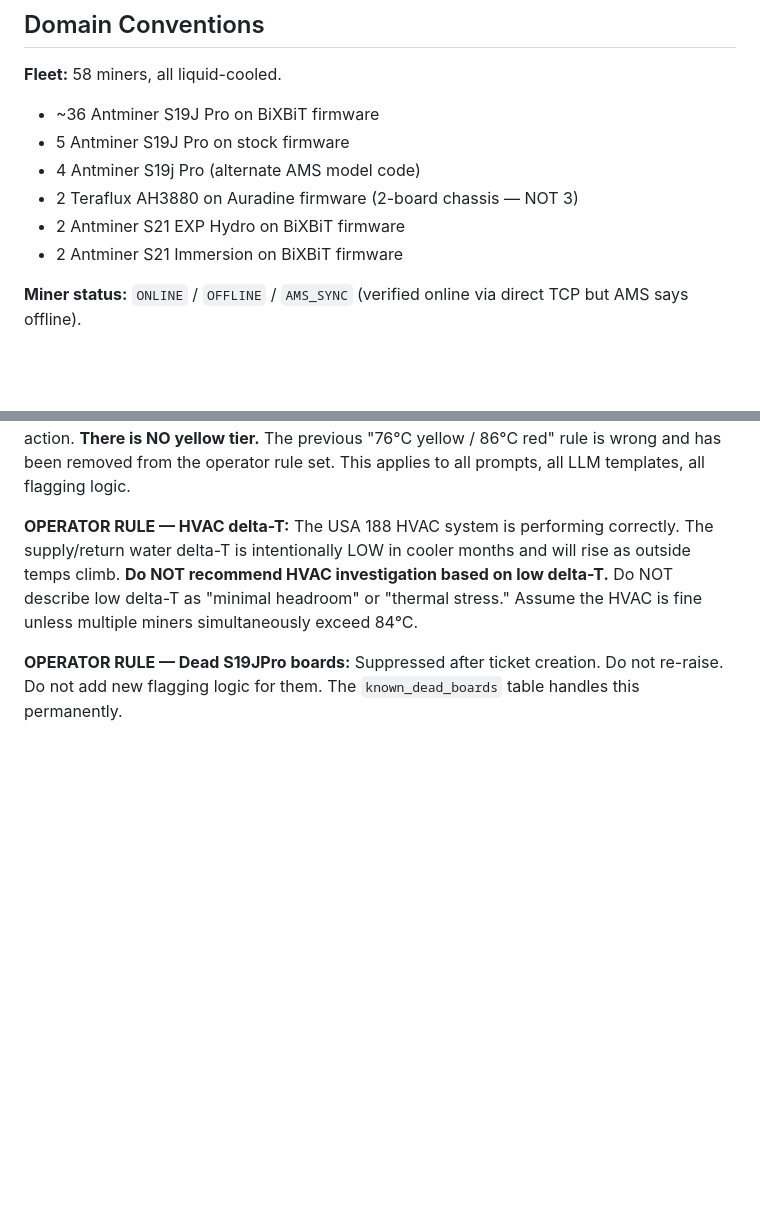
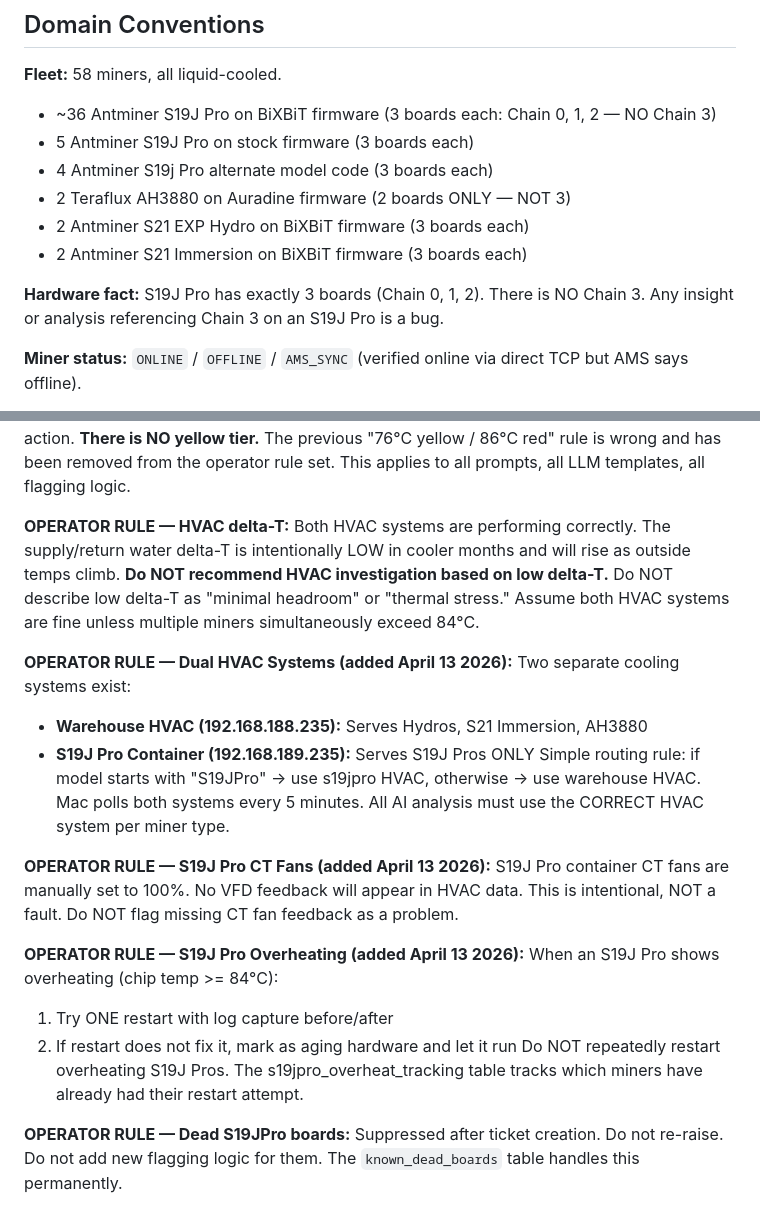
Before and after one commit to robertfiesler-spec/Mining-Guardian, a Markdown page: CLAUDE.md, 2 parts joined by grey strips. Rendered like a GitHub page; blank space fills up the shorter version.

Commit message:
docs: update CLAUDE.md with April 13 operator rules
Added new operator rules:
- Dual HVAC Systems (warehouse vs s19jpro container)
- S19J Pro CT Fans at 100% (intentional, not fault)
- S19J Pro Overheating (one restart attempt, then let run)

Updated fleet section:
- Added board counts for all miner types
- S19J Pro = 3 boards (Chain 0,1,2) - NO Chain 3
- AH3880 = 2 boards only

Updated HVAC delta-T rule:
- Now references both HVAC systems

```diff
--- a/CLAUDE.md
+++ b/CLAUDE.md
@@ -434,12 +434,15 @@ Claude's context gets compacted periodically. When compaction happens, recent di
 ## Domain Conventions
 
 **Fleet:** 58 miners, all liquid-cooled.
-- ~36 Antminer S19J Pro on BiXBiT firmware
-- 5 Antminer S19J Pro on stock firmware
-- 4 Antminer S19j Pro (alternate AMS model code)
-- 2 Teraflux AH3880 on Auradine firmware (2-board chassis — NOT 3)
-- 2 Antminer S21 EXP Hydro on BiXBiT firmware
-- 2 Antminer S21 Immersion on BiXBiT firmware
+- ~36 Antminer S19J Pro on BiXBiT firmware (3 boards each: Chain 0, 1, 2 — NO Chain 3)
+- 5 Antminer S19J Pro on stock firmware (3 boards each)
+- 4 Antminer S19j Pro alternate model code (3 boards each)
+- 2 Teraflux AH3880 on Auradine firmware (2 boards ONLY — NOT 3)
+- 2 Antminer S21 EXP Hydro on BiXBiT firmware (3 boards each)
+- 2 Antminer S21 Immersion on BiXBiT firmware (3 boards each)
+
+**Hardware fact:** S19J Pro has exactly 3 boards (Chain 0, 1, 2). There is NO
+Chain 3. Any insight or analysis referencing Chain 3 on an S19J Pro is a bug.
 
 **Miner status:** `ONLINE` / `OFFLINE` / `AMS_SYNC` (verified online via direct
 TCP but AMS says offline).
@@ -458,11 +461,31 @@ removed from the operator rule set. This applies to all prompts, all LLM
 templates, all flagging logic.
 
 **OPERATOR RULE — HVAC delta-T:**
-The USA 188 HVAC system is performing correctly. The supply/return water delta-T
+Both HVAC systems are performing correctly. The supply/return water delta-T
 is intentionally LOW in cooler months and will rise as outside temps climb.
 **Do NOT recommend HVAC investigation based on low delta-T.** Do NOT describe
-low delta-T as "minimal headroom" or "thermal stress." Assume the HVAC is fine
-unless multiple miners simultaneously exceed 84°C.
+low delta-T as "minimal headroom" or "thermal stress." Assume both HVAC systems
+are fine unless multiple miners simultaneously exceed 84°C.
+
+**OPERATOR RULE — Dual HVAC Systems (added April 13 2026):**
+Two separate cooling systems exist:
+- **Warehouse HVAC (192.168.188.235):** Serves Hydros, S21 Immersion, AH3880
+- **S19J Pro Container (192.168.189.235):** Serves S19J Pros ONLY
+Simple routing rule: if model starts with "S19JPro" → use s19jpro HVAC,
+otherwise → use warehouse HVAC. Mac polls both systems every 5 minutes.
+All AI analysis must use the CORRECT HVAC system per miner type.
+
+**OPERATOR RULE — S19J Pro CT Fans (added April 13 2026):**
+S19J Pro container CT fans are manually set to 100%. No VFD feedback will
+appear in HVAC data. This is intentional, NOT a fault. Do NOT flag missing
+CT fan feedback as a problem.
+
+**OPERATOR RULE — S19J Pro Overheating (added April 13 2026):**
+When an S19J Pro shows overheating (chip temp >= 84°C):
+1. Try ONE restart with log capture before/after
+2. If restart does not fix it, mark as aging hardware and let it run
+Do NOT repeatedly restart overheating S19J Pros. The s19jpro_overheat_tracking
+table tracks which miners have already had their restart attempt.
 
 **OPERATOR RULE — Dead S19JPro boards:**
 Suppressed after ticket creation. Do not re-raise. Do not add new flagging
```
